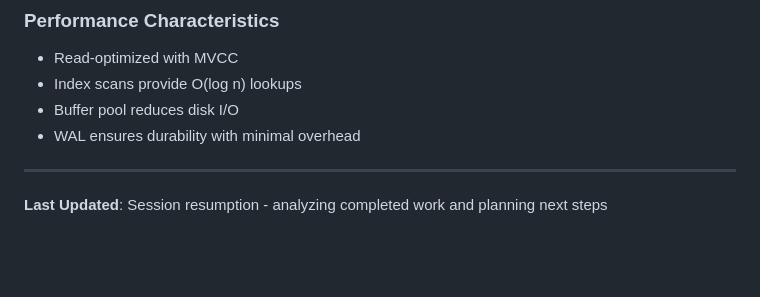
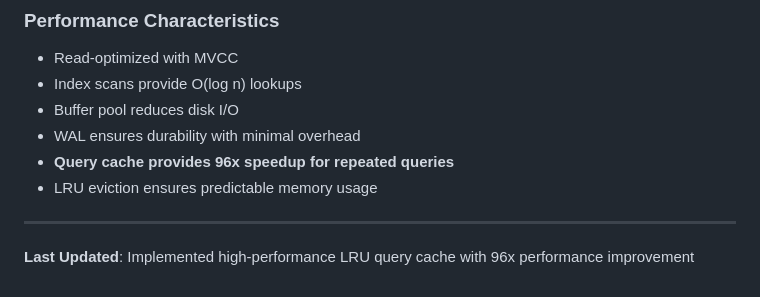
Before and after one commit to mnohosten/laura-db, a Markdown page: TODO.md, the part around one of its changes. Drawn GitHub-style; blank space fills up the shorter version.

```diff
--- a/TODO.md
+++ b/TODO.md
@@ -374,7 +385,9 @@ LauraDB is a functional MongoDB-like document database with most core features i
 - Index scans provide O(log n) lookups
 - Buffer pool reduces disk I/O
 - WAL ensures durability with minimal overhead
+- **Query cache provides 96x speedup for repeated queries**
+- LRU eviction ensures predictable memory usage
 
 ---
 
-**Last Updated**: Session resumption - analyzing completed work and planning next steps
+**Last Updated**: Implemented high-performance LRU query cache with 96x performance improvement
```
Also changed, not shown: other parts of TODO.md (+17 -6 lines), README.md (+13 -4 lines).
